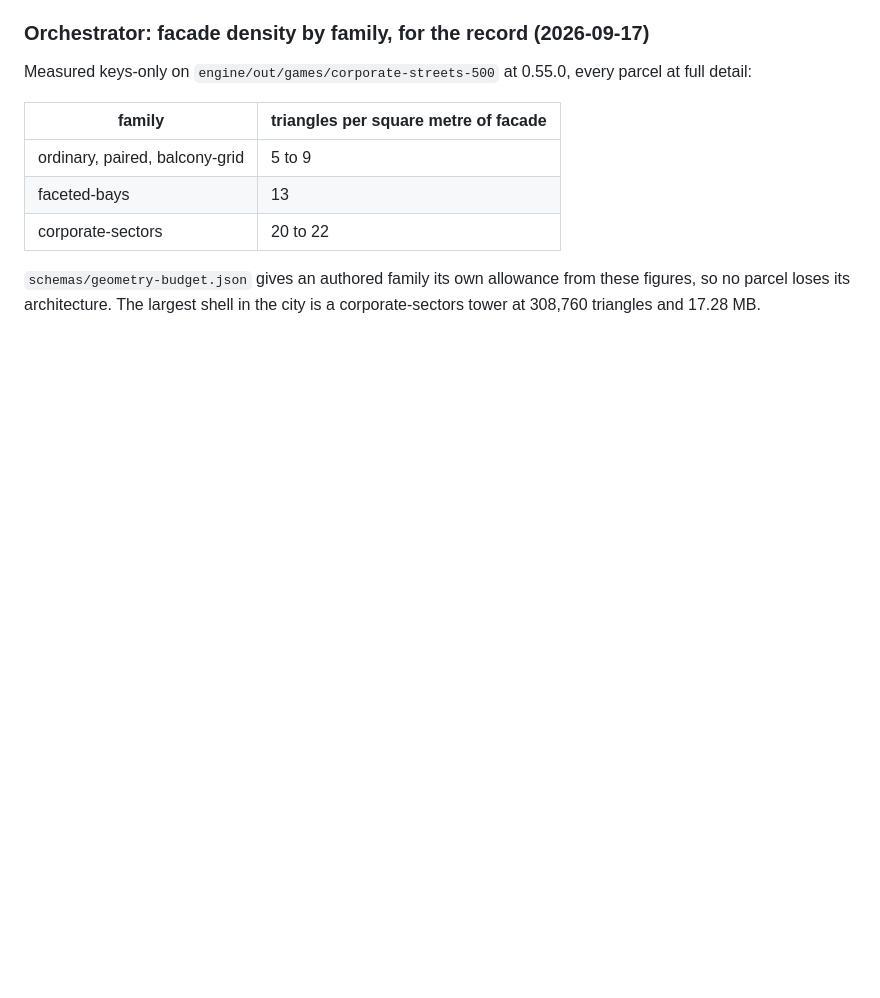
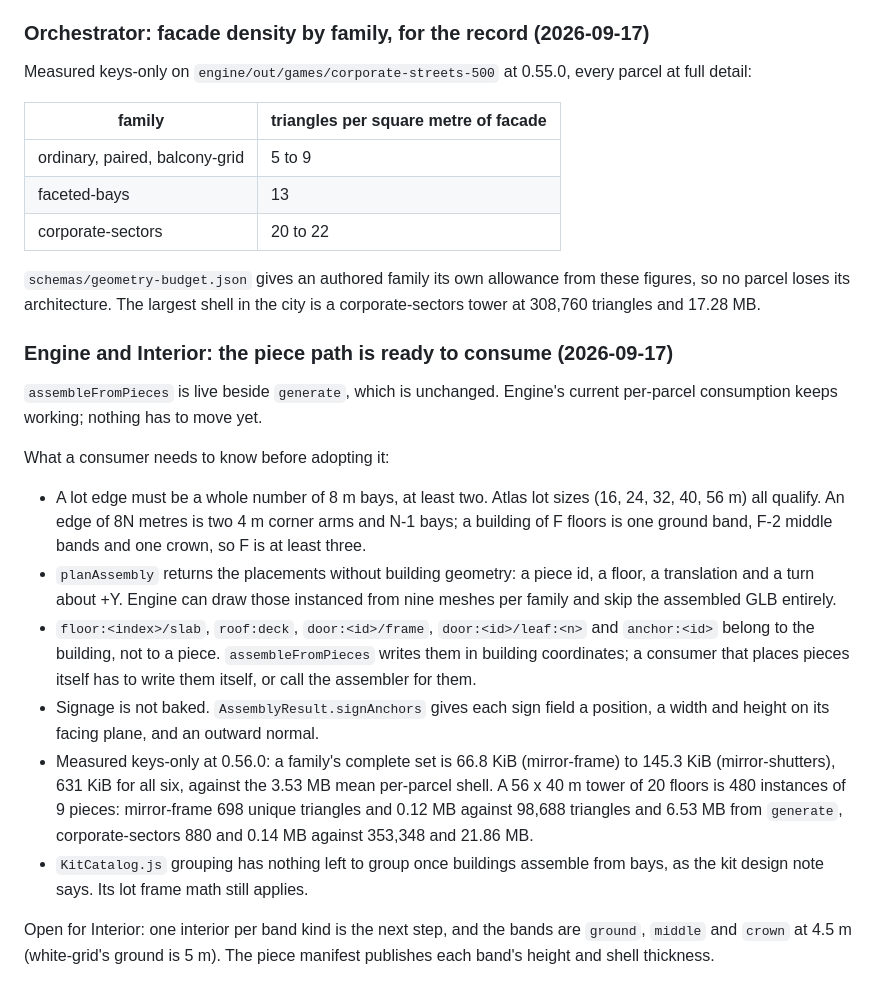
Before and after one commit to hec-ovi/buildingforge, a Markdown page: docs/ISSUES.md, the part around the change. Rendered like a GitHub page; blank space fills up the shorter version.

Commit message:
Hand Engine and Interior the piece path

```diff
--- a/docs/ISSUES.md
+++ b/docs/ISSUES.md
@@ -73,3 +73,36 @@ parcel at full detail:
 `schemas/geometry-budget.json` gives an authored family its own allowance from
 these figures, so no parcel loses its architecture. The largest shell in the city
 is a corporate-sectors tower at 308,760 triangles and 17.28 MB.
+
+### Engine and Interior: the piece path is ready to consume (2026-09-17)
+
+`assembleFromPieces` is live beside `generate`, which is unchanged. Engine's
+current per-parcel consumption keeps working; nothing has to move yet.
+
+What a consumer needs to know before adopting it:
+
+- A lot edge must be a whole number of 8 m bays, at least two. Atlas lot sizes
+  (16, 24, 32, 40, 56 m) all qualify. An edge of 8N metres is two 4 m corner
+  arms and N-1 bays; a building of F floors is one ground band, F-2 middle
+  bands and one crown, so F is at least three.
+- `planAssembly` returns the placements without building geometry: a piece id,
+  a floor, a translation and a turn about +Y. Engine can draw those instanced
+  from nine meshes per family and skip the assembled GLB entirely.
+- `floor:<index>/slab`, `roof:deck`, `door:<id>/frame`, `door:<id>/leaf:<n>` and
+  `anchor:<id>` belong to the building, not to a piece. `assembleFromPieces`
+  writes them in building coordinates; a consumer that places pieces itself has
+  to write them itself, or call the assembler for them.
+- Signage is not baked. `AssemblyResult.signAnchors` gives each sign field a
+  position, a width and height on its facing plane, and an outward normal.
+- Measured keys-only at 0.56.0: a family's complete set is 66.8 KiB
+  (mirror-frame) to 145.3 KiB (mirror-shutters), 631 KiB for all six, against
+  the 3.53 MB mean per-parcel shell. A 56 x 40 m tower of 20 floors is 480
+  instances of 9 pieces: mirror-frame 698 unique triangles and 0.12 MB against
+  98,688 triangles and 6.53 MB from `generate`, corporate-sectors 880 and
+  0.14 MB against 353,348 and 21.86 MB.
+- `KitCatalog.js` grouping has nothing left to group once buildings assemble
+  from bays, as the kit design note says. Its lot frame math still applies.
+
+Open for Interior: one interior per band kind is the next step, and the bands
+are `ground`, `middle` and `crown` at 4.5 m (white-grid's ground is 5 m). The
+piece manifest publishes each band's height and shell thickness.
```
